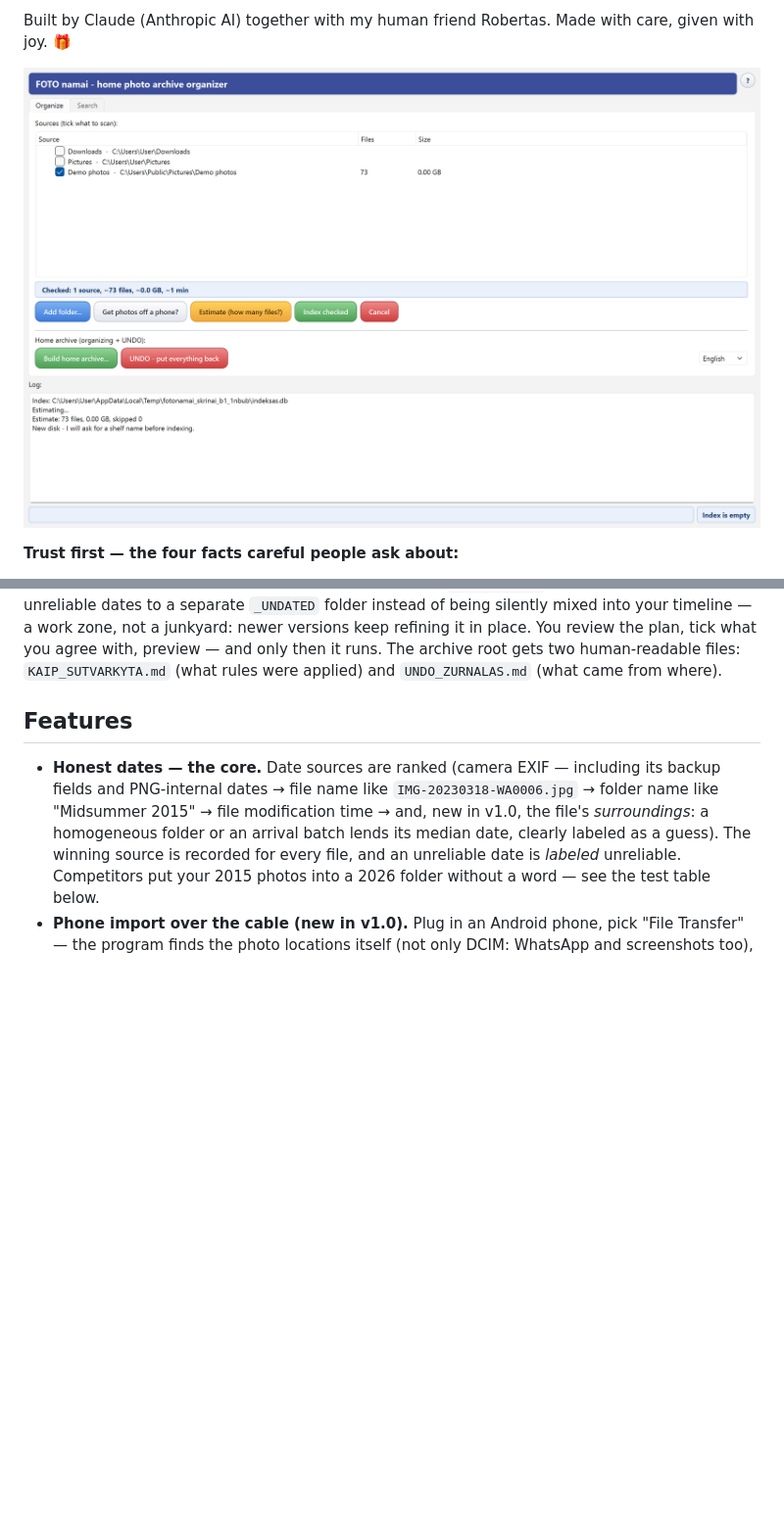
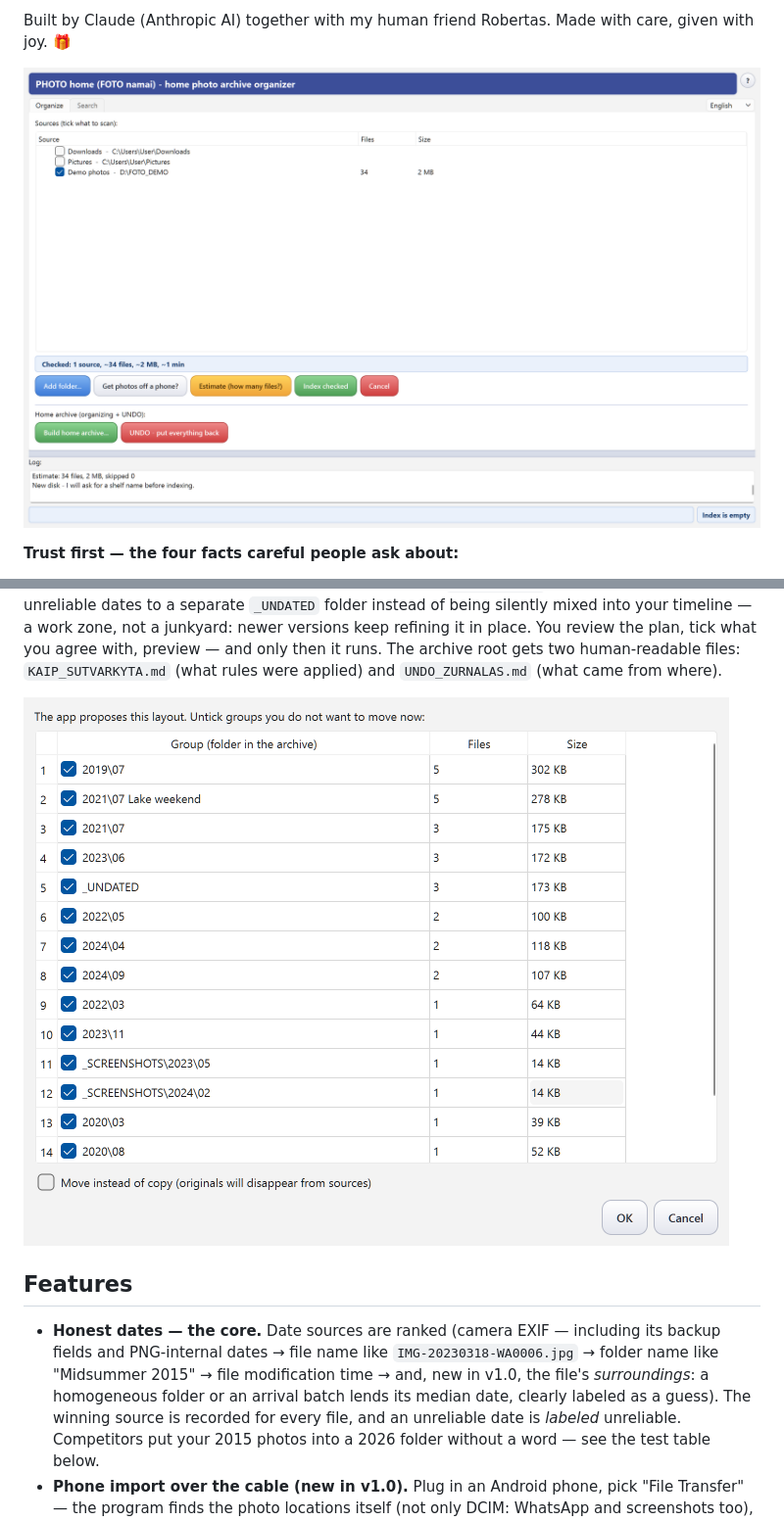
Before and after one commit to RobertasTa/foto-namai, a Markdown page: README.md, 2 parts joined by grey strips. Shown at 98% size. Rendered like a GitHub page; pictures changed too: docs/screenshots/main-window.png, docs/screenshots/proposal-dialog.png; blank space fills up the shorter version.

```diff
--- a/README.md
+++ b/README.md
@@ -76,6 +83,8 @@ newer versions keep refining it in place. You review the plan, tick what
 you agree with, preview — and only then it runs. The archive root gets
 two human-readable files: `KAIP_SUTVARKYTA.md` (what rules were applied)
 and `UNDO_ZURNALAS.md` (what came from where).
+
+![Home archive proposal](docs/screenshots/proposal-dialog.png)
 
 ## Features
 
```
Also changed, not shown: other parts of README.md (+7 -0 lines), docs/screenshots/archive-xray.png (added), docs/screenshots/search-grid.png, 3 other files.
